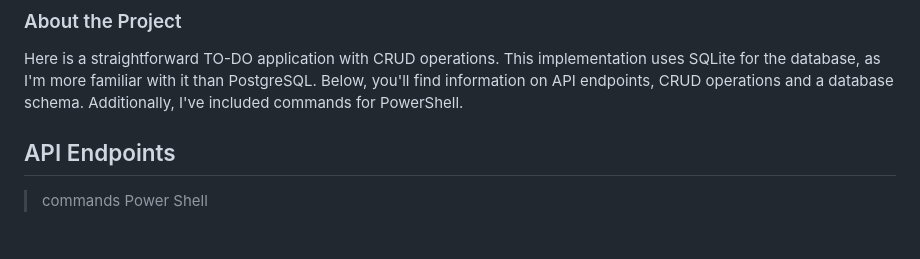
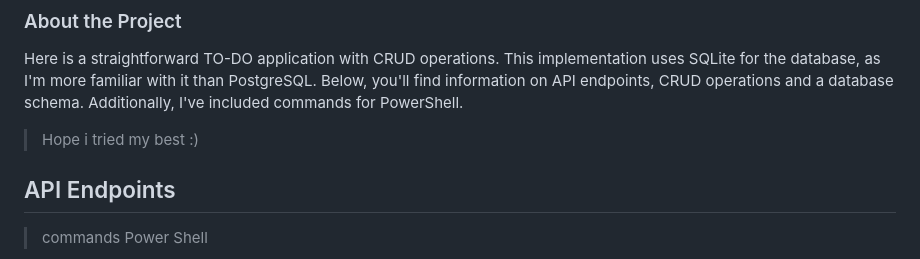
Before and after one commit to Ajaybalajiprasad/tk24, a Markdown page: README.md, the part around the change. Rendered like a GitHub page; blank space fills up the shorter version.

```diff
--- a/README.md
+++ b/README.md
@@ -3,6 +3,8 @@
 ### About the Project
 
 Here is a straightforward TO-DO application with CRUD operations. This implementation uses SQLite for the database, as I'm more familiar with it than PostgreSQL. Below, you'll find information on API endpoints, CRUD operations and a database schema. Additionally, I've included commands for PowerShell.
+
+> Hope i tried my best :)
 
 ## API Endpoints
 
```
